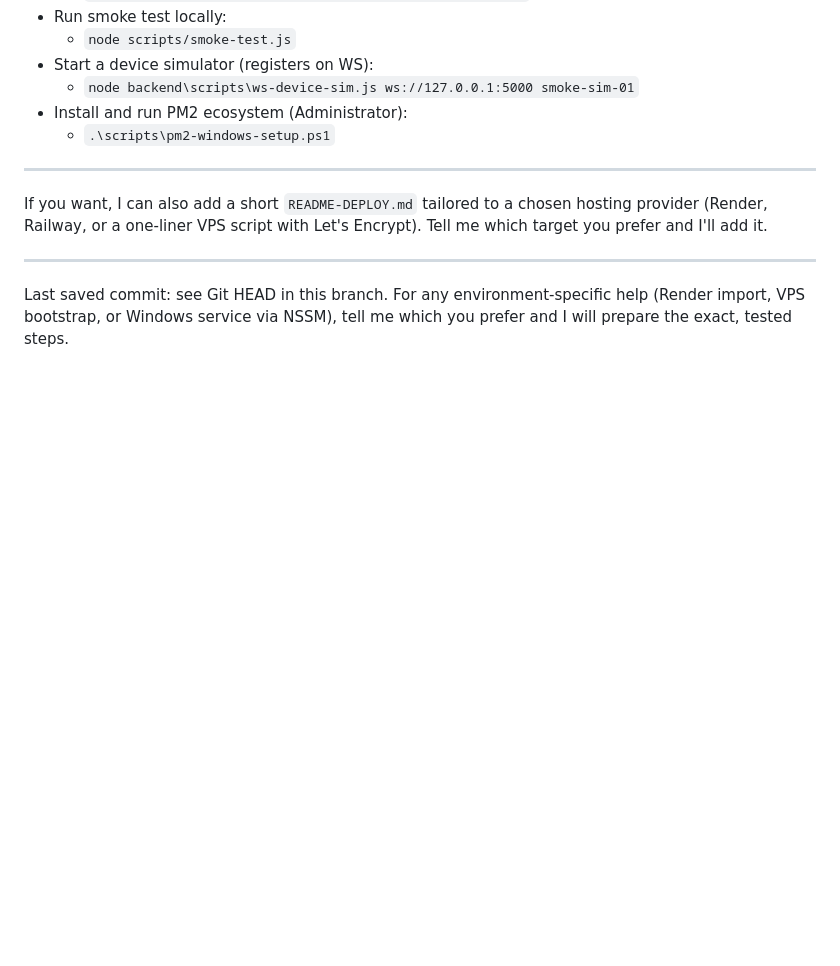
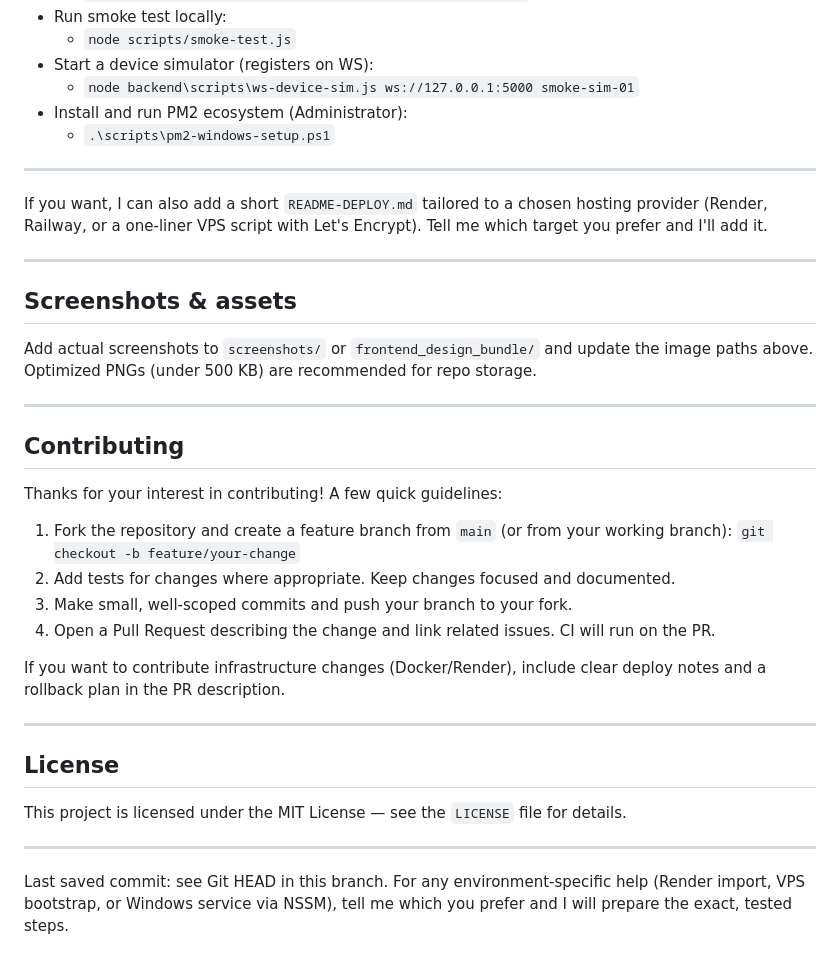
Before and after one commit to lekisyaaAaa/initialb2b, a Markdown page: README.md, the part around the change printed below. GitHub-like rendering; blank space fills up the shorter version.

```diff
--- a/README.md
+++ b/README.md
@@ -202,4 +216,29 @@ If you want, I can also add a short `README-DEPLOY.md` tailored to a chosen host
 
 ---
 
+## Screenshots & assets
+
+Add actual screenshots to `screenshots/` or `frontend_design_bundle/` and update the image paths above. Optimized PNGs (under 500 KB) are recommended for repo storage.
+
+---
+
+## Contributing
+
+Thanks for your interest in contributing! A few quick guidelines:
+
+1. Fork the repository and create a feature branch from `main` (or from your working branch): `git checkout -b feature/your-change`
+2. Add tests for changes where appropriate. Keep changes focused and documented.
+3. Make small, well-scoped commits and push your branch to your fork.
+4. Open a Pull Request describing the change and link related issues. CI will run on the PR.
+
+If you want to contribute infrastructure changes (Docker/Render), include clear deploy notes and a rollback plan in the PR description.
+
+---
+
+## License
+
+This project is licensed under the MIT License — see the `LICENSE` file for details.
+
+---
+
 Last saved commit: see Git HEAD in this branch. For any environment-specific help (Render import, VPS bootstrap, or Windows service via NSSM), tell me which you prefer and I will prepare the exact, tested steps.
```
Also changed, not shown: other parts of README.md (+61 -47 lines).
